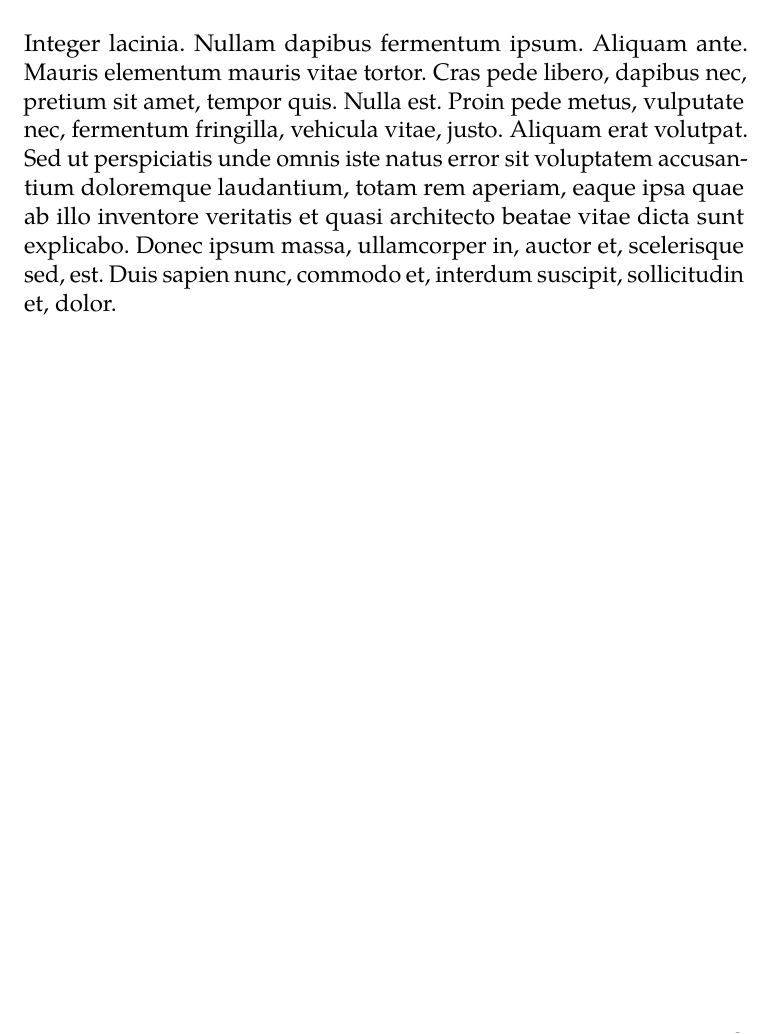
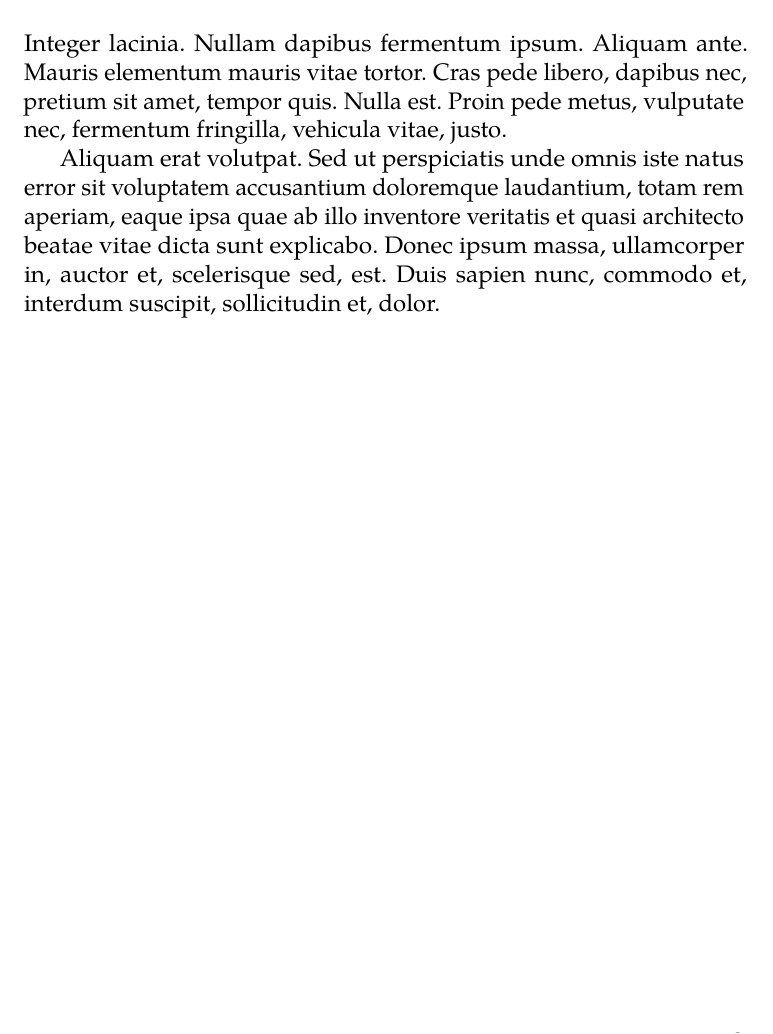
Before and after one commit to fprochazka/fi-muni-bachelors-thesis, a LaTeX thesis (src/thesis.tex): part of page 19 of 19, cut so that both start at the same text. Compiled offline with pdfLaTeX.

Commit message:
split chapters

```diff
--- a/src/thesis.tex
+++ b/src/thesis.tex
@@ -98,4 +86,4 @@ Praesent vitae arcu tempor neque lacinia pretium. Duis pulvinar. Excepteur sint
-\section{Third}
-Integer lacinia. Nullam dapibus fermentum ipsum. Aliquam ante. Mauris elementum mauris vitae tortor. Cras pede libero, dapibus nec, pretium sit amet, tempor quis. Nulla est. Proin pede metus, vulputate nec, fermentum fringilla, vehicula vitae, justo. Aliquam erat volutpat. Sed ut perspiciatis unde omnis iste natus error sit voluptatem accusantium doloremque laudantium, totam rem aperiam, eaque ipsa quae ab illo inventore veritatis et quasi architecto beatae vitae dicta sunt explicabo. Donec ipsum massa, ullamcorper in, auctor et, scelerisque sed, est. Duis sapien nunc, commodo et, interdum suscipit, sollicitudin et, dolor.
+\input{src/chapters/01.first.tex}
+\input{src/chapters/02.second.tex}
 
 \end{document}
```
Also changed, not shown: src/chapters/01.first.tex (added, +10 -0 lines), src/chapters/02.second.tex (added, +5 -0 lines), src/thesis.tex (12 more changed lines).
